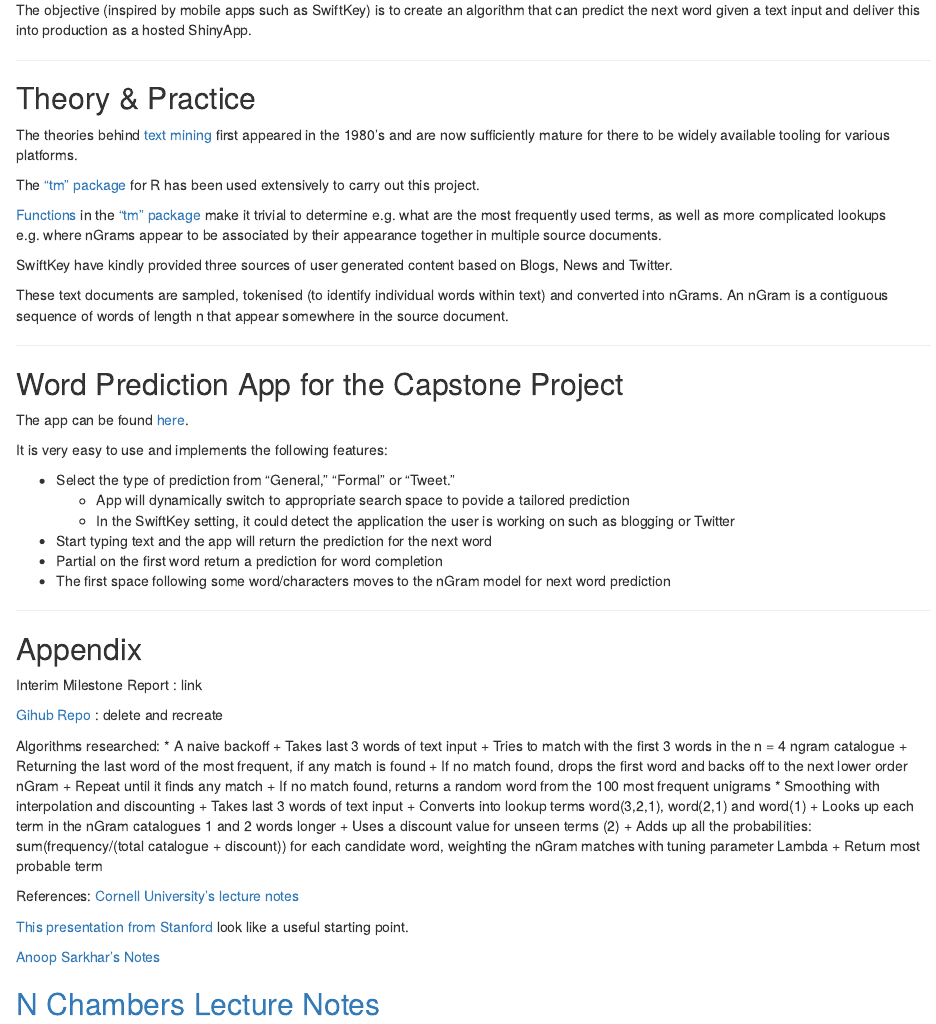
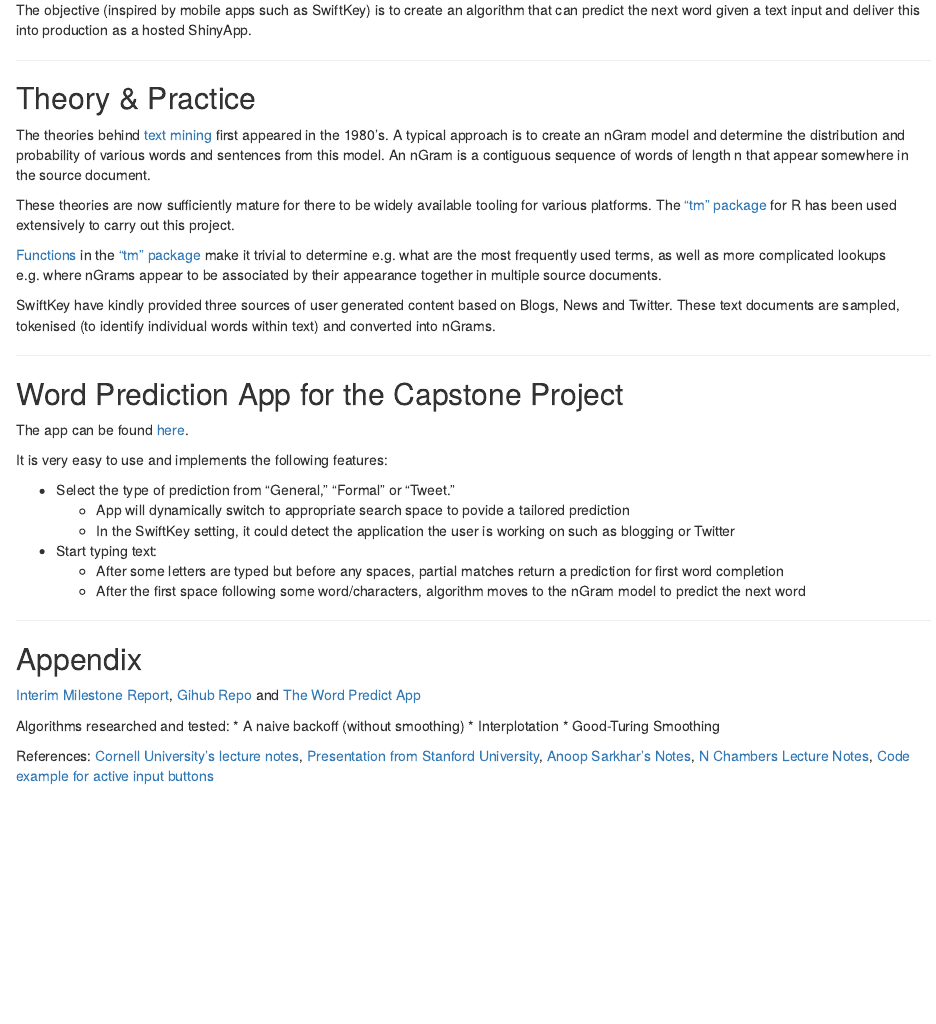
Before and after one commit to julianhatwell/Capstone, an R Markdown document (SK_Cap_Pres/index.Rmd): the page in a window 1100 px wide, from 280 px down. Rendered offline with R 4.5, knitr and Pandoc, with nearby package versions.

```diff
--- a/SK_Cap_Pres/index.Rmd
+++ b/SK_Cap_Pres/index.Rmd
@@ -23,15 +23,13 @@
 
 ## Theory & Practice
 
-The theories behind [text mining](https://en.wikipedia.org/wiki/Text_mining) first appeared in the 1980's and are now sufficiently mature for there to be widely available tooling for various platforms.
+The theories behind [text mining](https://en.wikipedia.org/wiki/Text_mining) first appeared in the 1980's. A typical approach is to create an nGram model and determine the distribution and probability of various words and sentences from this model. An nGram is a contiguous sequence of words of length n that appear somewhere in the source document.
 
-The ["tm" package](https://cran.r-project.org/web/packages/tm/index.html) for R has been used extensively to carry out this project.
+These theories are now sufficiently mature for there to be widely available tooling for various platforms. The ["tm" package](https://cran.r-project.org/web/packages/tm/index.html) for R has been used extensively to carry out this project.
 
 [Functions](https://cran.r-project.org/web/packages/tm/vignettes/tm.pdf) in the ["tm" package](https://cran.r-project.org/web/packages/tm/index.html) make it trivial to determine e.g. what are the most frequently used terms, as well as more complicated lookups e.g. where nGrams appear to be associated by their appearance together in multiple source documents.
 
-SwiftKey have kindly provided three sources of user generated content based on Blogs, News and Twitter.
-
-These text documents are sampled, tokenised (to identify individual words within text) and converted into nGrams. An nGram is a contiguous sequence of words of length n that appear somewhere in the source document.
+SwiftKey have kindly provided three sources of user generated content based on Blogs, News and Twitter. These text documents are sampled, tokenised (to identify individual words within text) and converted into nGrams.
 
 ---
 
@@ -44,40 +42,21 @@
 * Select the type of prediction from "General," "Formal" or "Tweet."
     + App will dynamically switch to appropriate search space to povide a tailored prediction
     + In the SwiftKey setting, it could detect the application the user is working on such as blogging or Twitter
-* Start typing text and the app will return the prediction for the next word
-* Partial on the first word return a prediction for word completion
-* The first space following some word/characters moves to the nGram model for next word prediction
+* Start typing text:
+    + After some letters are typed but before any spaces, partial matches return a prediction for first word completion
+    + After the first space following some word/characters, algorithm moves to the nGram model to predict the next word
 
 ---
 
 ## Appendix
 
-Interim Milestone Report : link
+[Interim Milestone Report](http://rpubs.com/julianhatwell/ds_cap_ms_rep), [Gihub Repo](https://github.com/julianhatwell/SK_Cap) and [The Word Predict App](https://julianhatwell.shinyapps.io/wordpredict/)
 
-[Gihub Repo](https://github.com/julianhatwell/SK_Cap) : delete and recreate
+Algorithms researched and tested:
+* A naive backoff (without smoothing)
+* Interplotation
+* Good-Turing Smoothing
 
-Algorithms researched:
-* A naive backoff
-    + Takes last 3 words of text input
-    + Tries to match with the first 3 words in the n = 4 ngram catalogue
-    + Returning the last word of the most frequent, if any match is found
-    + If no match found, drops the first word and backs off to the next lower order nGram
-    + Repeat until it finds any match
-    + If no match found, returns a random word from the 100 most frequent unigrams
-* Smoothing with interpolation and discounting
-    + Takes last 3 words of text input
-    + Converts into lookup terms word(3,2,1), word(2,1) and word(1)
-    + Looks up each term in the nGram catalogues 1 and 2 words longer
-    + Uses a discount value for unseen terms (2)
-    + Adds up all the probabilities: sum(frequency/(total catalogue + discount)) for each candidate word, weighting the nGram matches with tuning parameter Lambda
-    + Return most probable term
+References: [Cornell University's lecture notes ](http://www.cs.cornell.edu/courses/cs4740/2014sp/lectures.htm), [Presentation from Stanford University](http://nlp.stanford.edu/~wcmac/papers/20050421-smoothing-tutorial.pdf), [Anoop Sarkhar's Notes](http://anoopsarkar.github.io/nlp-class/assets/slides/lm.pdf), [N Chambers Lecture Notes](http://www.usna.edu/Users/cs/nchamber/courses/nlp/f12/slides/set4-smoothing.pdf), [Code example for active input buttons](https://github.com/bergiste/coursera-final-capstone/blob/master/shiny-app/server.R)
 
-References:
-[Cornell University's lecture notes ](http://www.cs.cornell.edu/courses/cs4740/2014sp/lectures.htm)
-
-[This presentation from Stanford](http://nlp.stanford.edu/~wcmac/papers/20050421-smoothing-tutorial.pdf) look like a useful starting point.
-
-[Anoop Sarkhar's Notes](http://anoopsarkar.github.io/nlp-class/assets/slides/lm.pdf)
-
-[N Chambers Lecture Notes](http://www.usna.edu/Users/cs/nchamber/courses/nlp/f12/slides/set4-smoothing.pdf)
 ---
--- a/shinapp/server.R
+++ b/shinapp/server.R
@@ -13,7 +13,17 @@
   function(input, output) {
     pred <- reactive({
       textType <- get(input$textType)
-      predText(input$inText, textType)})
+      predText(input$inText, textType)
+      })
 
     output$pred <- renderPrint({pred()})
+
+    output$button <- renderUI({
+      word <- pred()
+      assign('word', word, envir=.GlobalEnv)
+      button <- actionButton(inputId = "word", label=word)
+      tagList(button)
     })
+
+  }
+)
```
Also changed, not shown: shinapp/ui.R (+2 -1 lines).
